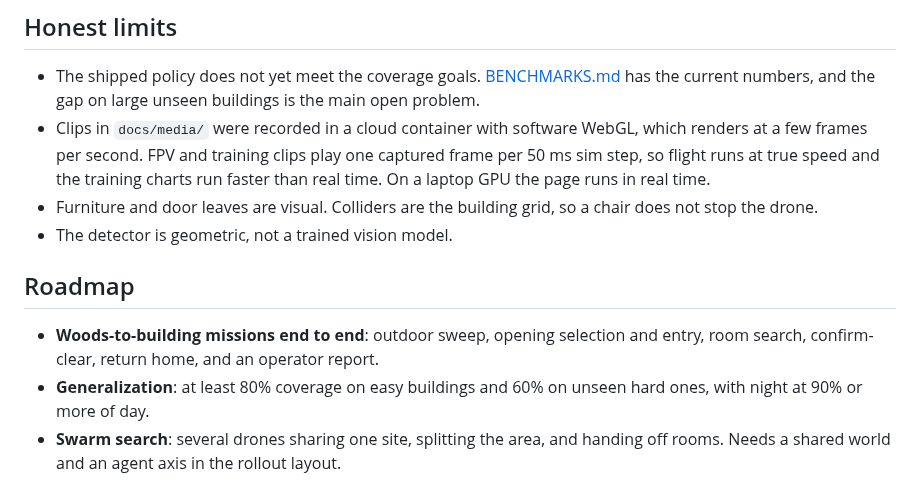
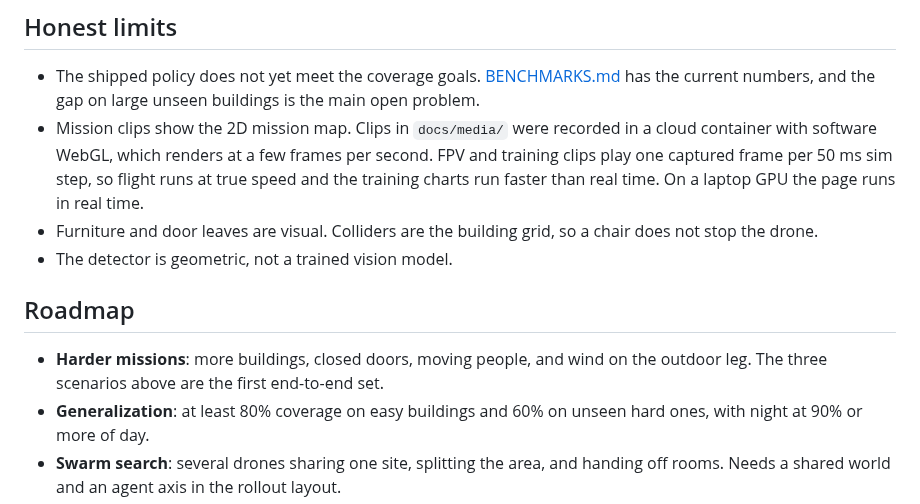
Before and after one commit to alexnieves-cs/frontier-fly, a Markdown page: README.md, the part around one of its changes. Drawn GitHub-style.

```diff
--- a/README.md
+++ b/README.md
@@ -152,13 +162,13 @@ Example: [`?seed=11&stage=0&camera=fpv&tod=22&flash=1&lights=0&pilot=policy`](ht
 ## Honest limits
 
 - The shipped policy does not yet meet the coverage goals. [BENCHMARKS.md](docs/BENCHMARKS.md) has the current numbers, and the gap on large unseen buildings is the main open problem.
-- Clips in `docs/media/` were recorded in a cloud container with software WebGL, which renders at a few frames per second. FPV and training clips play one captured frame per 50 ms sim step, so flight runs at true speed and the training charts run faster than real time. On a laptop GPU the page runs in real time.
+- Mission clips show the 2D mission map. Clips in `docs/media/` were recorded in a cloud container with software WebGL, which renders at a few frames per second. FPV and training clips play one captured frame per 50 ms sim step, so flight runs at true speed and the training charts run faster than real time. On a laptop GPU the page runs in real time.
 - Furniture and door leaves are visual. Colliders are the building grid, so a chair does not stop the drone.
 - The detector is geometric, not a trained vision model.
 
 ## Roadmap
 
-- **Woods-to-building missions end to end**: outdoor sweep, opening selection and entry, room search, confirm-clear, return home, and an operator report.
+- **Harder missions**: more buildings, closed doors, moving people, and wind on the outdoor leg. The three scenarios above are the first end-to-end set.
 - **Generalization**: at least 80% coverage on easy buildings and 60% on unseen hard ones, with night at 90% or more of day.
 - **Swarm search**: several drones sharing one site, splitting the area, and handing off rooms. Needs a shared world and an agent axis in the rollout layout.
 - **Defensive evasion**: the drone moves out of the way of people and moving obstacles. Dodge only. It never pursues, tracks for harm, or strikes.
```
Also changed, not shown: other parts of README.md (+15 -5 lines), docs/BENCHMARKS.md (+8 -2 lines), docs/media/mission-backpack-night.gif (added), docs/media/mission-cabin-day.gif (added), docs/media/mission-compound-clear.gif (added), 8 other files.
